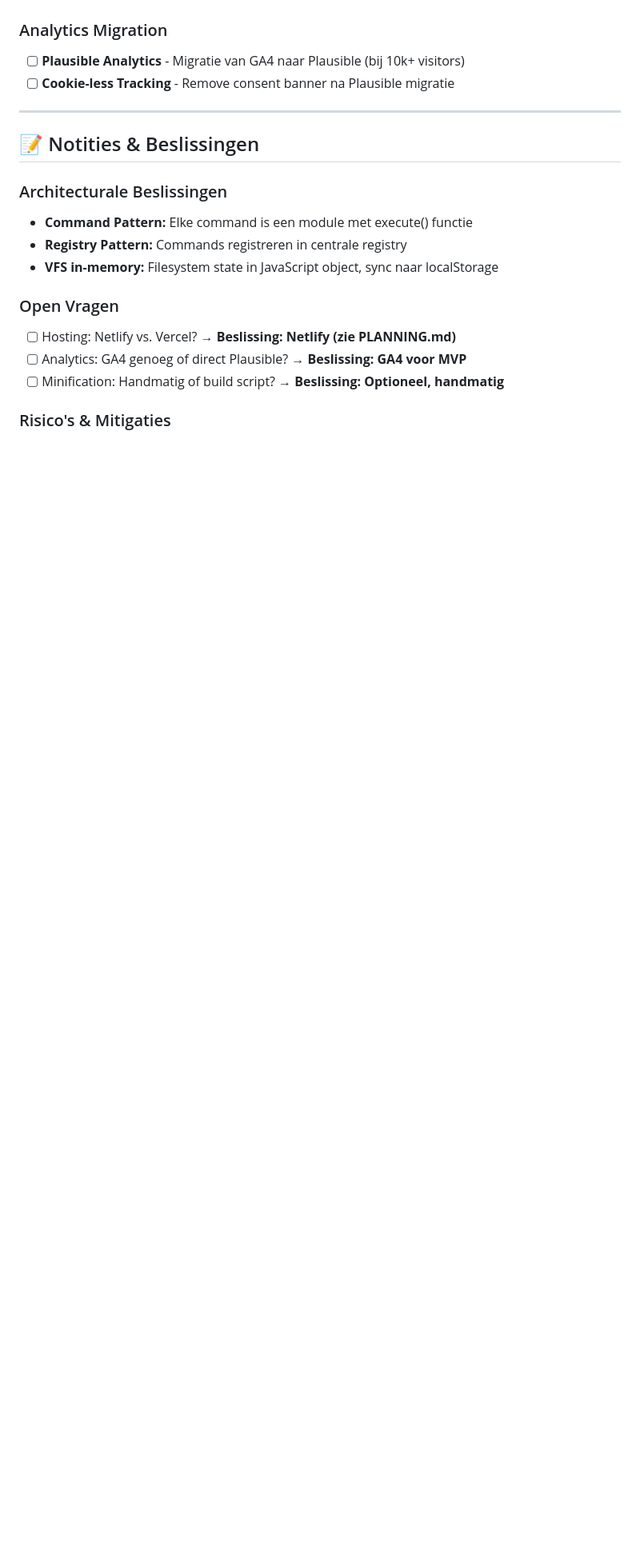
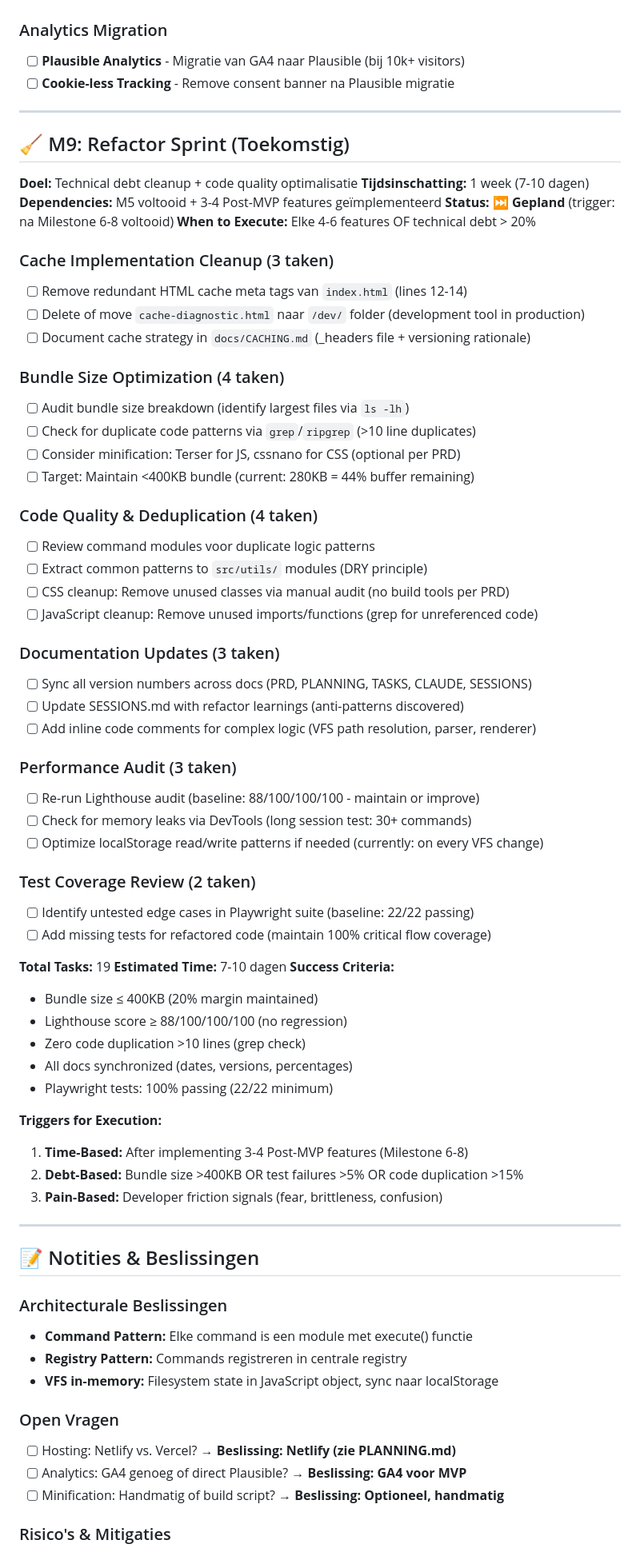
Before and after one commit to JanWillemWubkes/hacksimulator, a Markdown page: TASKS.md, the part around the change printed below. Shown: that part at 80% size. Rendered like a GitHub page; blank space fills up the shorter version.

Commit message:
docs: Add M9 Refactor Sprint milestone for future technical debt cleanup
- Added 19 tasks across 6 categories (cache cleanup, bundle optimization, code quality, docs, performance, tests)
- Clear execution triggers: after 3-4 features OR technical debt >20%
- Success criteria: bundle ≤400KB, Lighthouse ≥88, zero duplication >10 lines
- Updated metadata: 145→164 total tasks, voortgang 95.9%→84.8% (M9 deferred)
- Version 2.3: M9 Refactor Sprint Planning

Rationale: Proactive planning for refactor sprints prevents technical debt accumulation.
Current cache redundancy (meta tags, diagnostic tool) documented as future cleanup items.

```diff
--- a/TASKS.md
+++ b/TASKS.md
@@ -476,6 +477,61 @@ Deze features zijn **buiten MVP scope** en worden in Fase 2 geïmplementeerd:
 
 ---
 
+## 🧹 M9: Refactor Sprint (Toekomstig)
+
+**Doel:** Technical debt cleanup + code quality optimalisatie
+**Tijdsinschatting:** 1 week (7-10 dagen)
+**Dependencies:** M5 voltooid + 3-4 Post-MVP features geïmplementeerd
+**Status:** ⏭️ **Gepland** (trigger: na Milestone 6-8 voltooid)
+**When to Execute:** Elke 4-6 features OF technical debt > 20%
+
+### Cache Implementation Cleanup (3 taken)
+- [ ] Remove redundant HTML cache meta tags van `index.html` (lines 12-14)
+- [ ] Delete of move `cache-diagnostic.html` naar `/dev/` folder (development tool in production)
+- [ ] Document cache strategy in `docs/CACHING.md` (_headers file + versioning rationale)
+
+### Bundle Size Optimization (4 taken)
+- [ ] Audit bundle size breakdown (identify largest files via `ls -lh`)
+- [ ] Check for duplicate code patterns via `grep`/`ripgrep` (>10 line duplicates)
+- [ ] Consider minification: Terser for JS, cssnano for CSS (optional per PRD)
+- [ ] Target: Maintain <400KB bundle (current: 280KB = 44% buffer remaining)
+
+### Code Quality & Deduplication (4 taken)
+- [ ] Review command modules voor duplicate logic patterns
+- [ ] Extract common patterns to `src/utils/` modules (DRY principle)
+- [ ] CSS cleanup: Remove unused classes via manual audit (no build tools per PRD)
+- [ ] JavaScript cleanup: Remove unused imports/functions (grep for unreferenced code)
+
+### Documentation Updates (3 taken)
+- [ ] Sync all version numbers across docs (PRD, PLANNING, TASKS, CLAUDE, SESSIONS)
+- [ ] Update SESSIONS.md with refactor learnings (anti-patterns discovered)
+- [ ] Add inline code comments for complex logic (VFS path resolution, parser, renderer)
+
+### Performance Audit (3 taken)
+- [ ] Re-run Lighthouse audit (baseline: 88/100/100/100 - maintain or improve)
+- [ ] Check for memory leaks via DevTools (long session test: 30+ commands)
+- [ ] Optimize localStorage read/write patterns if needed (currently: on every VFS change)
+
+### Test Coverage Review (2 taken)
+- [ ] Identify untested edge cases in Playwright suite (baseline: 22/22 passing)
+- [ ] Add missing tests for refactored code (maintain 100% critical flow coverage)
+
+**Total Tasks:** 19
+**Estimated Time:** 7-10 dagen
+**Success Criteria:**
+- Bundle size ≤ 400KB (20% margin maintained)
+- Lighthouse score ≥ 88/100/100/100 (no regression)
+- Zero code duplication >10 lines (grep check)
+- All docs synchronized (dates, versions, percentages)
+- Playwright tests: 100% passing (22/22 minimum)
+
+**Triggers for Execution:**
+1. **Time-Based:** After implementing 3-4 Post-MVP features (Milestone 6-8)
+2. **Debt-Based:** Bundle size >400KB OR test failures >5% OR code duplication >15%
+3. **Pain-Based:** Developer friction signals (fear, brittleness, confusion)
+
+---
+
 ## 📝 Notities & Beslissingen
 
 ### Architecturale Beslissingen
```
Also changed, not shown: other parts of TASKS.md (+8 -7 lines).
